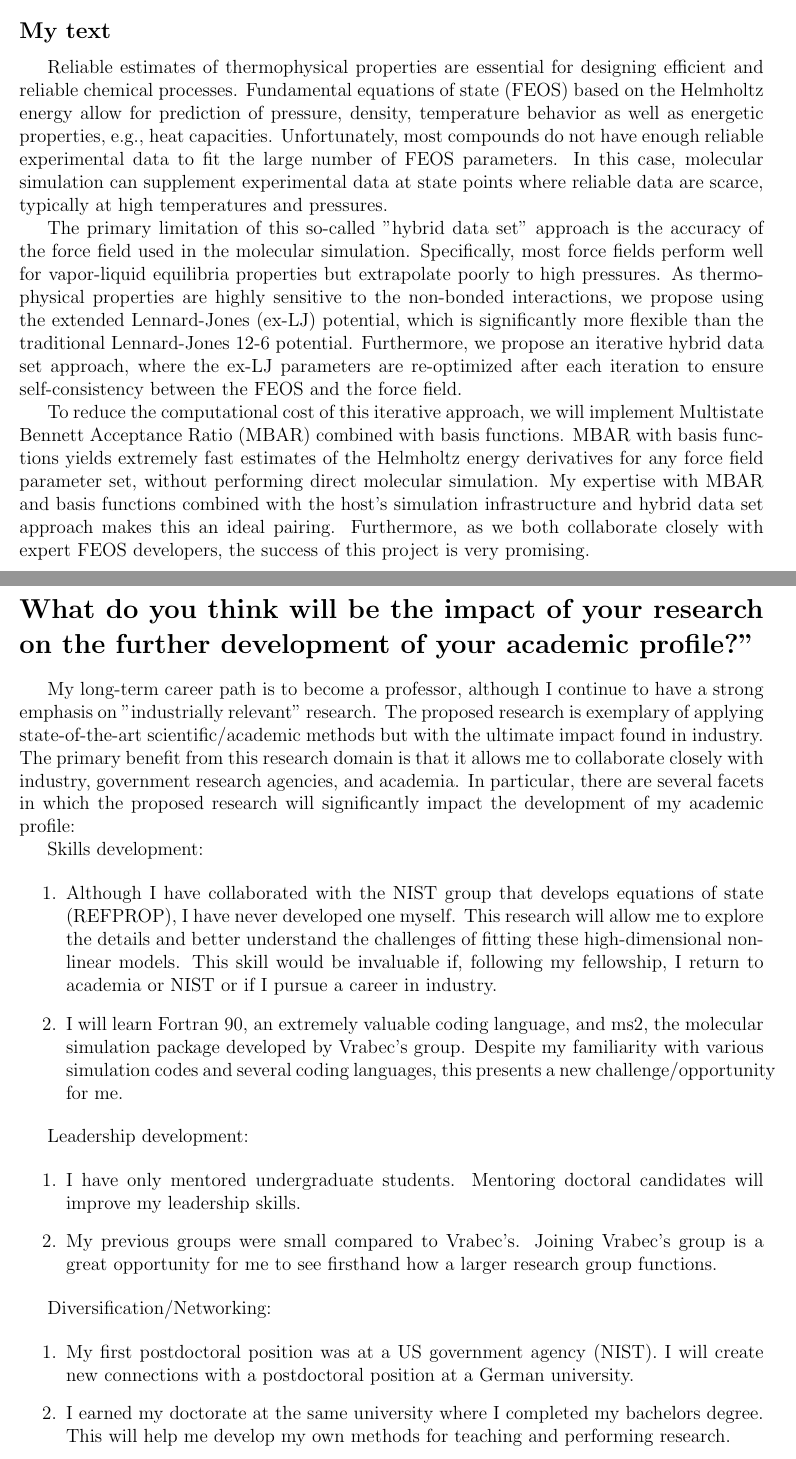
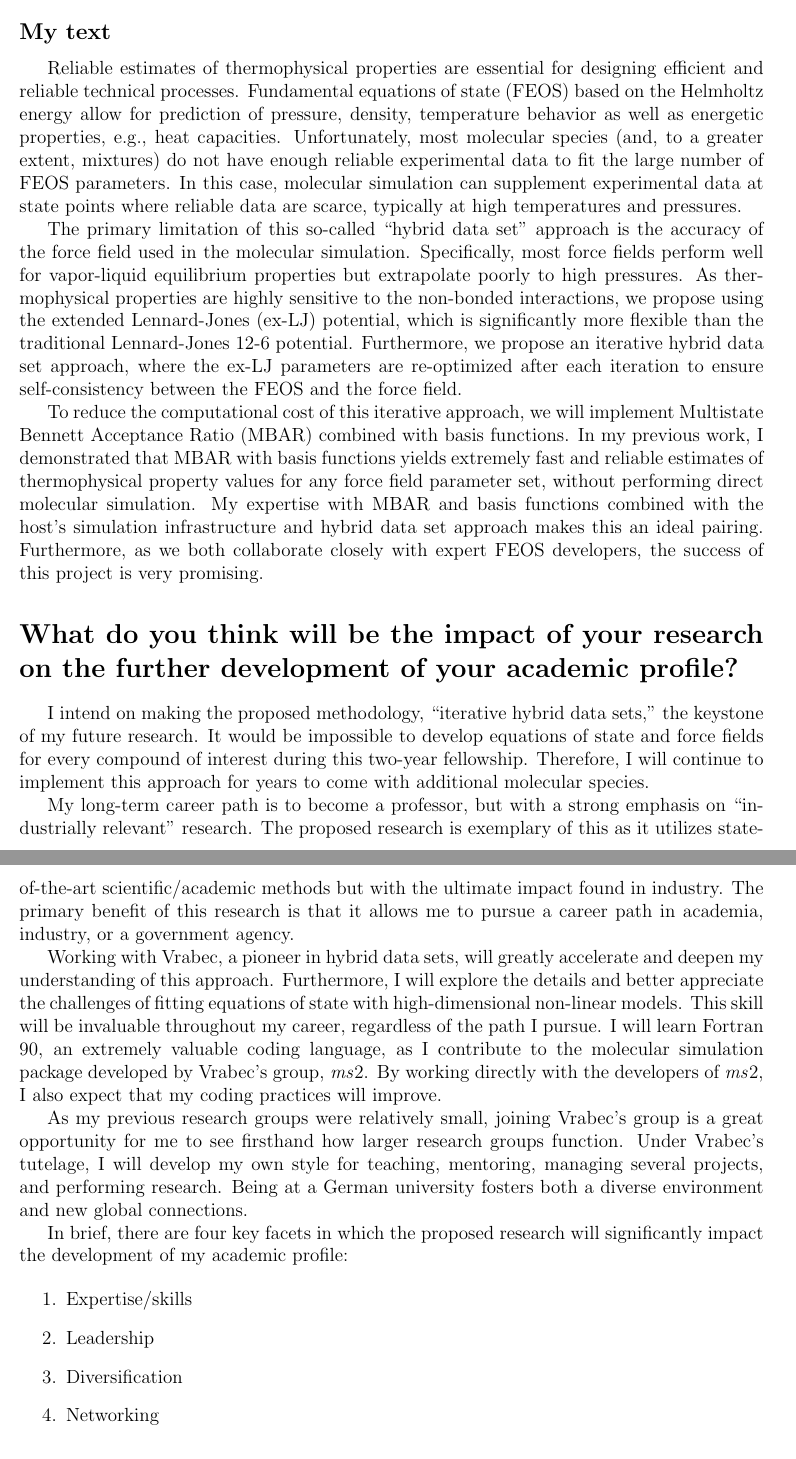
Before and after one commit to ramess101/Humboldt_Research_Fellowship, a LaTeX document (Abstract_proposal.tex): two parts of pages 1 and 2 of 2, joined at a grey line, cut so that both start at the same text. Compiled offline with pdfLaTeX.

Commit message:
Updated abstract and academic profile.

```diff
--- a/Abstract_proposal.tex
+++ b/Abstract_proposal.tex
@@ -39,35 +39,80 @@
 
 	\subsection*{My text}
 
-	Reliable estimates of thermophysical properties are essential for designing efficient and reliable chemical processes. Fundamental equations of state (FEOS) based on the Helmholtz energy allow for prediction of pressure, density, temperature behavior as well as energetic properties, e.g., heat capacities. Unfortunately, most compounds do not have enough reliable experimental data to fit the large number of FEOS parameters. In this case, molecular simulation can supplement experimental data at state points where reliable data are scarce, typically at high temperatures and pressures.
+	Reliable estimates of thermophysical properties are essential for designing efficient and reliable technical processes. Fundamental equations of state (FEOS) based on the Helmholtz energy allow for prediction of pressure, density, temperature behavior as well as energetic properties, e.g., heat capacities. Unfortunately, most molecular species (and, to a greater extent, mixtures) do not have enough reliable experimental data to fit the large number of FEOS parameters. In this case, molecular simulation can supplement experimental data at state points where reliable data are scarce, typically at high temperatures and pressures.
 
-	The primary limitation of this so-called "hybrid data set" approach is the accuracy of the force field used in the molecular simulation. Specifically, most force fields perform well for vapor-liquid equilibria properties but extrapolate poorly to high pressures. As thermophysical properties are highly sensitive to the non-bonded interactions, we propose using the extended Lennard-Jones (ex-LJ) potential, which is significantly more flexible than the traditional Lennard-Jones 12-6 potential. Furthermore, we propose an iterative hybrid data set approach, where the ex-LJ parameters are re-optimized after each iteration to ensure self-consistency between the FEOS and the force field.
+	The primary limitation of this so-called ``hybrid data set'' approach is the accuracy of the force field used in the molecular simulation. Specifically, most force fields perform well for vapor-liquid equilibrium properties but extrapolate poorly to high pressures. As thermophysical properties are highly sensitive to the non-bonded interactions, we propose using the extended Lennard-Jones (ex-LJ) potential, which is significantly more flexible than the traditional Lennard-Jones 12-6 potential. Furthermore, we propose an iterative hybrid data set approach, where the ex-LJ parameters are re-optimized after each iteration to ensure self-consistency between the FEOS and the force field.
 
-	To reduce the computational cost of this iterative approach, we will implement Multistate Bennett Acceptance Ratio (MBAR) combined with basis functions. MBAR with basis functions yields extremely fast estimates of the Helmholtz energy derivatives for any force field parameter set, without performing direct molecular simulation. My expertise with MBAR and basis functions combined with the host's simulation infrastructure and hybrid data set approach makes this an ideal pairing. Furthermore, as we both collaborate closely with expert FEOS developers, the success of this project is very promising.
+	To reduce the computational cost of this iterative approach, we will implement Multistate Bennett Acceptance Ratio (MBAR) combined with basis functions. In my previous work, I demonstrated that MBAR with basis functions yields extremely fast and reliable estimates of thermophysical property values for any force field parameter set, without performing direct molecular simulation. My expertise with MBAR and basis functions combined with the host's simulation infrastructure and hybrid data set approach makes this an ideal pairing. Furthermore, as we both collaborate closely with expert FEOS developers, the success of this project is very promising.
 
-	\section*{What do you think will be the impact of your research on the further development of your academic profile?"}
+	\section*{What do you think will be the impact of your research on the further development of your academic profile?}
 
-	My long-term career path is to become a professor, although I continue to have a strong emphasis on "industrially relevant" research. The proposed research is exemplary of applying state-of-the-art scientific/academic methods but with the ultimate impact found in industry. The primary benefit from this research domain is that it allows me to collaborate closely with industry, government research agencies, and academia. In particular, there are several facets in which the proposed research will significantly impact the development of my academic profile:
+	I intend on making the proposed methodology, ``iterative hybrid data sets,'' the keystone of my future research. It would be impossible to develop equations of state and force fields for every compound of interest during this two-year fellowship. Therefore, I will continue to implement this approach for years to come with additional molecular species.
 
-	Skills development:
+	My long-term career path is to become a professor, but with a strong emphasis on ``industrially relevant'' research. The proposed research is exemplary of this as it utilizes state-of-the-art scientific/academic methods but with the ultimate impact found in industry. The primary benefit of this research is that it allows me to pursue a career path in academia, industry, or a government agency.
+
+	Working with Vrabec, a pioneer in hybrid data sets, will greatly accelerate and deepen my understanding of this approach. Furthermore, I will explore the details and better appreciate the challenges of fitting equations of state with high-dimensional non-linear models. This skill will be invaluable throughout my career, regardless of the path I pursue. I will learn Fortran 90, an extremely valuable coding language, as I contribute to the molecular simulation package developed by Vrabec's group, \textit{ms}2. By working directly with the developers of \textit{ms}2, I also expect that my coding practices will improve.
+
+	As my previous research groups were relatively small, joining Vrabec's group is a great opportunity for me to see firsthand how larger research groups function. Under Vrabec's tutelage, I will develop my own style for teaching, mentoring, managing several projects, and performing research. Being at a German university fosters both a diverse environment and new global connections.
+
+	In brief, there are four key facets in which the proposed research will significantly impact the development of my academic profile:
 
 	\begin{enumerate}
-		\item Although I have collaborated with the NIST group that develops equations of state (REFPROP), I have never developed one myself. This research will allow me to explore the details and better understand the challenges of fitting these high-dimensional non-linear models. This skill would be invaluable if, following my fellowship, I return to academia or NIST or if I pursue a career in industry.
-		\item I will learn Fortran 90, an extremely valuable coding language, and ms2, the molecular simulation package developed by Vrabec's group. Despite my familiarity with various simulation codes and several coding languages, this presents a new challenge/opportunity for me.
+		\item Expertise/skills
+		\item Leadership
+		\item Diversification
+		\item Networking
 	\end{enumerate}
 
-	Leadership development:
+	%Mentoring undergraduates and doctoral candidates will improve my leadership and teaching skills.
 
-	\begin{enumerate}
-		\item I have only mentored undergraduate students. Mentoring doctoral candidates will improve my leadership skills.
-		\item My previous groups were small compared to Vrabec's. Joining Vrabec's group is a great opportunity for me to see firsthand how a larger research group functions.
-	\end{enumerate}
+	% collaborate closely with industry, government research agencies, and academia. Thus, following my fellowship, I am able to pursue whichever career path I desire.
 
-	Diversification/Networking:
 
-	\begin{enumerate}
-		\item My first postdoctoral position was at a US government agency (NIST). I will create new connections with a postdoctoral position at a German university.
-		\item I earned my doctorate at the same university where I completed my bachelors degree. This will help me develop my own methods for teaching and performing research.
-	\end{enumerate}
+		% can either pursue a career path in industry, continue in academia, or return to NIST.
+
+	%, and I will contribute to \textit{ms}2, the molecular simulation package developed by Vrabec's group.
+
+%	for  As I receive tutelage   The host institute is the ideal location for this research since Vrabec's group developed the hybrid data set approach,
+
+%	Although I have collaborated with the NIST group that develops equations of state (REFPROP), I have never developed one myself. This research will allow me to explore the details and better understand the challenges of fitting these high-dimensional non-linear models.
+
+	%This skill would be invaluable if, following my fellowship, I return to academia or NIST or if I pursue a career in industry.
+
+%	, and  Despite my familiarity with various simulation codes and several coding languages, this presents a new challenge/opportunity for me.
+
+
+
+%
+%	Diversification/Networking:
+%
+%	\begin{enumerate}
+%		\item My first postdoctoral position was at a US government agency (NIST). I will create new connections with a postdoctoral position at a German university.
+%		\item I earned my doctorate at the same university where I completed my bachelors degree. This will help me develop my own methods for teaching and performing research.
+%	\end{enumerate}
+
+%My long-term career path is to become a professor, although I continue to have a strong emphasis on "industrially relevant" research. The proposed research is exemplary of applying state-of-the-art scientific/academic methods but with the ultimate impact found in industry. The primary benefit from this research domain is that it allows me to collaborate closely with industry, government research agencies, and academia. In particular, there are several facets in which the proposed research will significantly impact the development of my academic profile:
+%
+%Skills development:
+%
+%\begin{enumerate}
+%	\item Although I have collaborated with the NIST group that develops equations of state (REFPROP), I have never developed one myself. This research will allow me to explore the details and better understand the challenges of fitting these high-dimensional non-linear models. This skill would be invaluable if, following my fellowship, I return to academia or NIST or if I pursue a career in industry.
+%	\item I will learn Fortran 90, an extremely valuable coding language, and ms2, the molecular simulation package developed by Vrabec's group. Despite my familiarity with various simulation codes and several coding languages, this presents a new challenge/opportunity for me.
+%\end{enumerate}
+%
+%Leadership development:
+%
+%\begin{enumerate}
+%	\item I have only mentored undergraduate students. Mentoring doctoral candidates will improve my leadership skills.
+%	\item My previous groups were small compared to Vrabec's. Joining Vrabec's group is a great opportunity for me to see firsthand how a larger research group functions.
+%\end{enumerate}
+%
+%Diversification/Networking:
+%
+%\begin{enumerate}
+%	\item My first postdoctoral position was at a US government agency (NIST). I will create new connections with a postdoctoral position at a German university.
+%	\item I earned my doctorate at the same university where I completed my bachelors degree. This will help me develop my own methods for teaching and performing research.
+%\end{enumerate}
+
 
 \end{document}
```
Also changed, not shown: Abstract_proposal.pdf, Abstract_proposal.tex (2 more changed lines), 2 other files.
